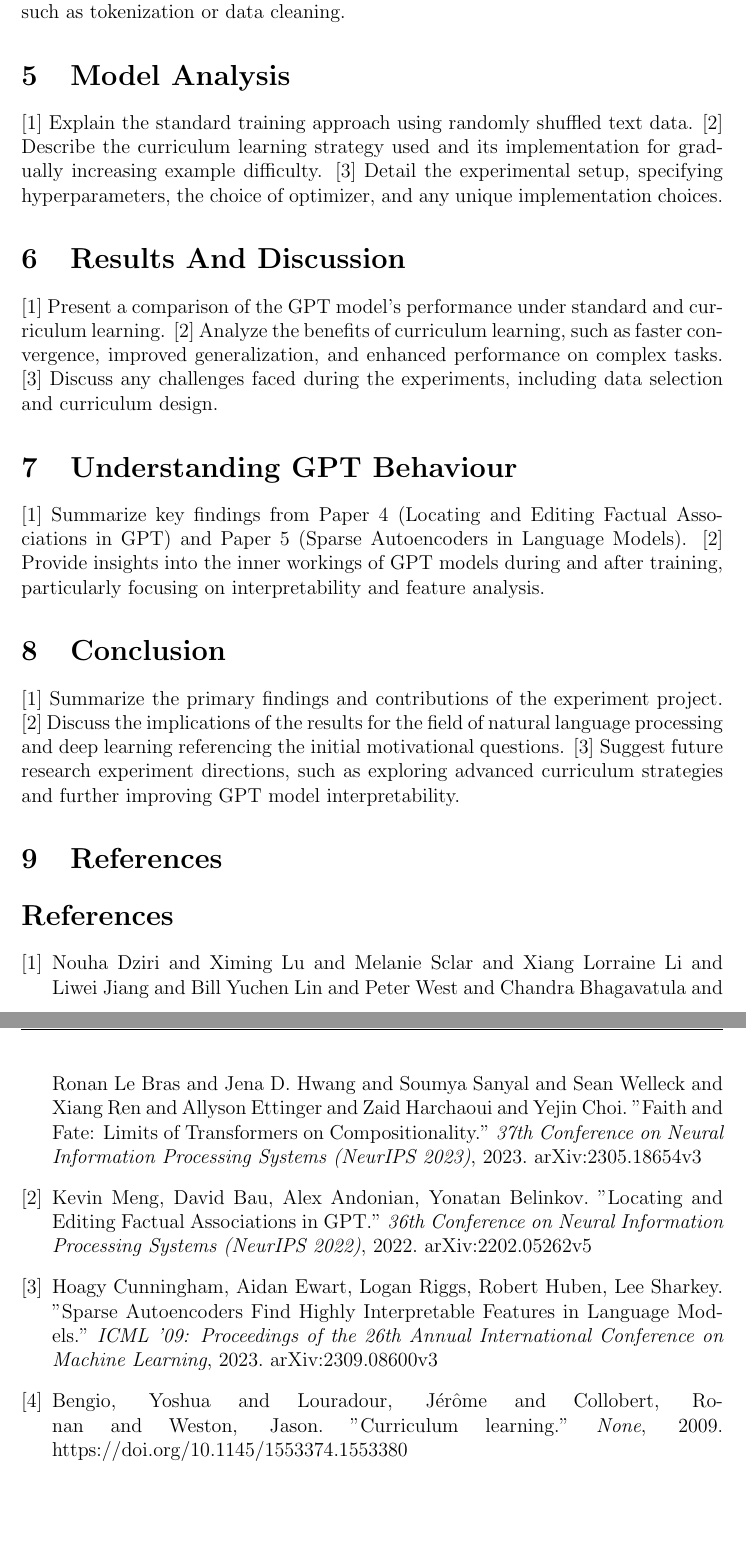
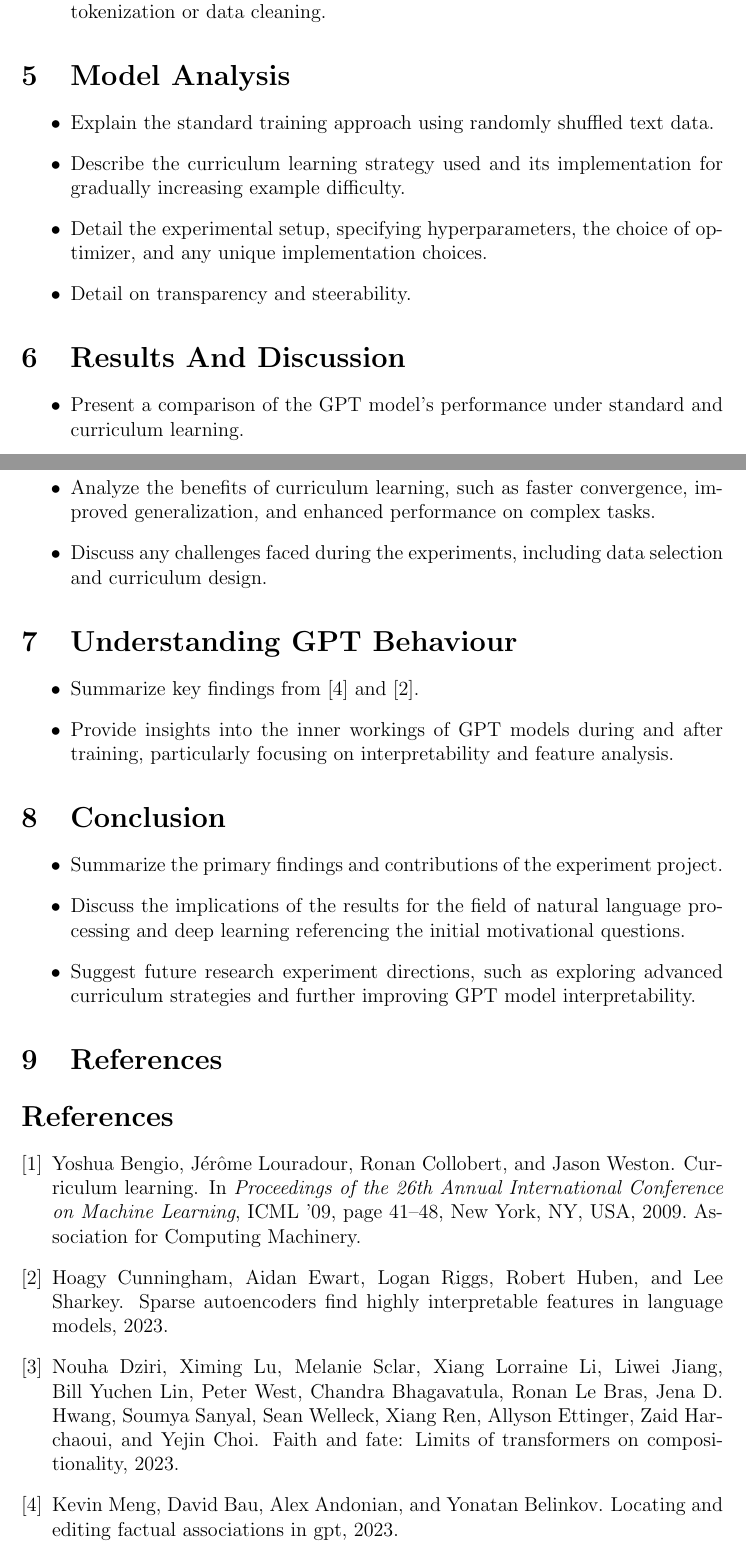
Before and after one commit to MJsanflo/ias_bai_2324, a LaTeX paper (paper/01_paper_outline.tex): two parts of pages 2 and 3 of 3, joined at a grey line, cut so that both start at the same text, the shorter picture padded with empty space. Compiled offline with pdfLaTeX.

Commit message:
paper outline

```diff
--- a/paper/01_paper_outline.tex
+++ b/paper/01_paper_outline.tex
@@ -167,2 +172,0 @@
-- Paper 4 "Locating and Editing Factual Associations in GPT": Eg. Explain how this paper addresses GPT model interpretability.
-- Paper 5 "Sparse Autoencoders in Language Models": Eg.Describe the findings related to interpretable features in language models.
@@ -170,35 +181,46 @@
 \section{Model Description}
 \label{sec:model_desc}
 
-[1] Describe the provided minimal GPT model, including its architecture and core components.
-[2] Explain the source of training data and any preprocessing steps, such as tokenization or data cleaning.
+\begin{itemize}
+  \item Describe the provided minimal GPT model, including its architecture and core components.
+  \item Explain the source of training data and any preprocessing steps, such as tokenization or data cleaning.
+\end{itemize}
 
 \section{Model Analysis}
 \label{sec:model_analysis}
 
-[1] Explain the standard training approach using randomly shuffled text data.
-[2] Describe the curriculum learning strategy used and its implementation for gradually increasing example difficulty.
-[3] Detail the experimental setup, specifying hyperparameters, the choice of optimizer, and any unique implementation choices.
+\begin{itemize}
+  \item Explain the standard training approach using randomly shuffled text data.
+  \item Describe the curriculum learning strategy used and its implementation for gradually increasing example difficulty.
+  \item Detail the experimental setup, specifying hyperparameters, the choice of optimizer, and any unique implementation choices.
+  \item Detail on transparency and steerability.
+\end{itemize}
 
 \section{Results And Discussion}
 \label{sec:result_discussion}
 
-[1] Present a comparison of the GPT model's performance under standard and curriculum learning.
-[2] Analyze the benefits of curriculum learning, such as faster convergence, improved generalization, and enhanced performance on complex tasks.
-[3] Discuss any challenges faced during the experiments, including data selection and curriculum design.
+\begin{itemize}
+  \item Present a comparison of the GPT model's performance under standard and curriculum learning.
+  \item Analyze the benefits of curriculum learning, such as faster convergence, improved generalization, and enhanced performance on complex tasks.
+  \item Discuss any challenges faced during the experiments, including data selection and curriculum design.
+\end{itemize}
 
 \section{Understanding GPT Behaviour}
 \label{sec:gpt_behaviour}
 
-[1] Summarize key findings from Paper 4 (Locating and Editing Factual Associations in GPT) and Paper 5 (Sparse Autoencoders in Language Models).
-[2] Provide insights into the inner workings of GPT models during and after training, particularly focusing on interpretability and feature analysis.
+\begin{itemize}
+  \item Summarize key findings from \cite{meng2023locating} and \cite{cunningham2023sparse}.
+  \item Provide insights into the inner workings of GPT models during and after training, particularly focusing on interpretability and feature analysis.
+\end{itemize}
 
 \section{Conclusion}
 \label{sec:concl}
 
-[1] Summarize the primary findings and contributions of the experiment project.
-[2] Discuss the implications of the results for the field of natural language processing and deep learning referencing the initial motivational questions.
-[3] Suggest future research experiment directions, such as exploring advanced curriculum strategies and further improving GPT model interpretability.
+\begin{itemize}
+  \item Summarize the primary findings and contributions of the experiment project.
+  \item Discuss the implications of the results for the field of natural language processing and deep learning referencing the initial motivational questions.
+  \item Suggest future research experiment directions, such as exploring advanced curriculum strategies and further improving GPT model interpretability.
+\end{itemize}
 
 %%%%%%%%%%%%%%%%%%%%%%%%%%%%%%%%%%%%%%
 % hier werden - zum Ende des Textes - die bibliographischen Referenzen
@@ -209,16 +231,8 @@
 %
 \section{References}
 \label{sec:references}
-\begin{thebibliography}{9}
 
-    \bibitem{paper3} Nouha Dziri and Ximing Lu and Melanie Sclar and Xiang Lorraine Li and Liwei Jiang and Bill Yuchen Lin and Peter West and Chandra Bhagavatula and Ronan Le Bras and Jena D. Hwang and Soumya Sanyal and Sean Welleck and Xiang Ren and Allyson Ettinger and Zaid Harchaoui and Yejin Choi. "{Faith and Fate: Limits of Transformers on Compositionality.}" \textit{37th Conference on Neural Information Processing Systems (NeurIPS 2023)}, 2023. arXiv:2305.18654v3
-
-    \bibitem{paper4} Kevin Meng, David Bau, Alex Andonian, Yonatan Belinkov. "Locating and Editing Factual Associations in GPT." \textit{36th Conference on Neural Information Processing Systems (NeurIPS 2022)}, 2022. arXiv:2202.05262v5
-
-    \bibitem{paper5} Hoagy Cunningham, Aidan Ewart, Logan Riggs, Robert Huben, Lee Sharkey. "Sparse Autoencoders Find Highly Interpretable Features in Language Models." \textit{ICML '09: Proceedings of the 26th Annual International Conference on Machine Learning}, 2023. arXiv:2309.08600v3
-
-    \bibitem{paper2} Bengio, Yoshua and Louradour, J\'{e}r\^{o}me and Collobert, Ronan and Weston, Jason. "Curriculum learning." \textit{None}, 2009. https://doi.org/10.1145/1553374.1553380
-
-\end{thebibliography}
+\bibliographystyle{plain}  % Choose your bibliography style
+\bibliography{refs}  % Specify your .bib file
 
 \end{document}
```
Also changed, not shown: paper/refs.bib (added, +42 -0 lines), paper/01_paper_outline.bbl (added), paper/01_paper_outline.pdf (added), paper/out/01_paper_outline.pdf (deleted), paper/01_paper_outline.tex (33 more changed lines), 7 other files.
